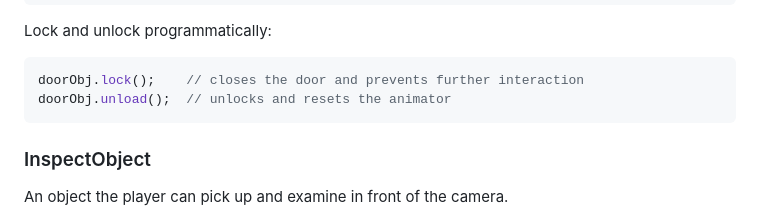
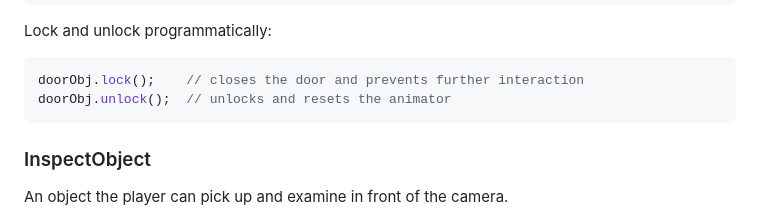
Before and after one commit to sorskoot/babylon-kit, a Markdown page: docs/entities.md, the part around the change. Drawn GitHub-style.

Commit message:
docs: fix DoorObject method name unload() -> unlock() in entities.md
Agent-Logs-Url: https://github.com/sorskoot/babylon-kit/sessions/e8b40225-dbca-4cca-95fe-7a00c9ab83a4

Co-authored-by: sorskoot <2283621+sorskoot@users.noreply.github.com>

````diff
--- a/docs/entities.md
+++ b/docs/entities.md
@@ -93,7 +93,7 @@ Lock and unlock programmatically:
 
 ```ts
 doorObj.lock();    // closes the door and prevents further interaction
-doorObj.unload();  // unlocks and resets the animator
+doorObj.unlock();  // unlocks and resets the animator
 ```
 
 ### InspectObject
````
